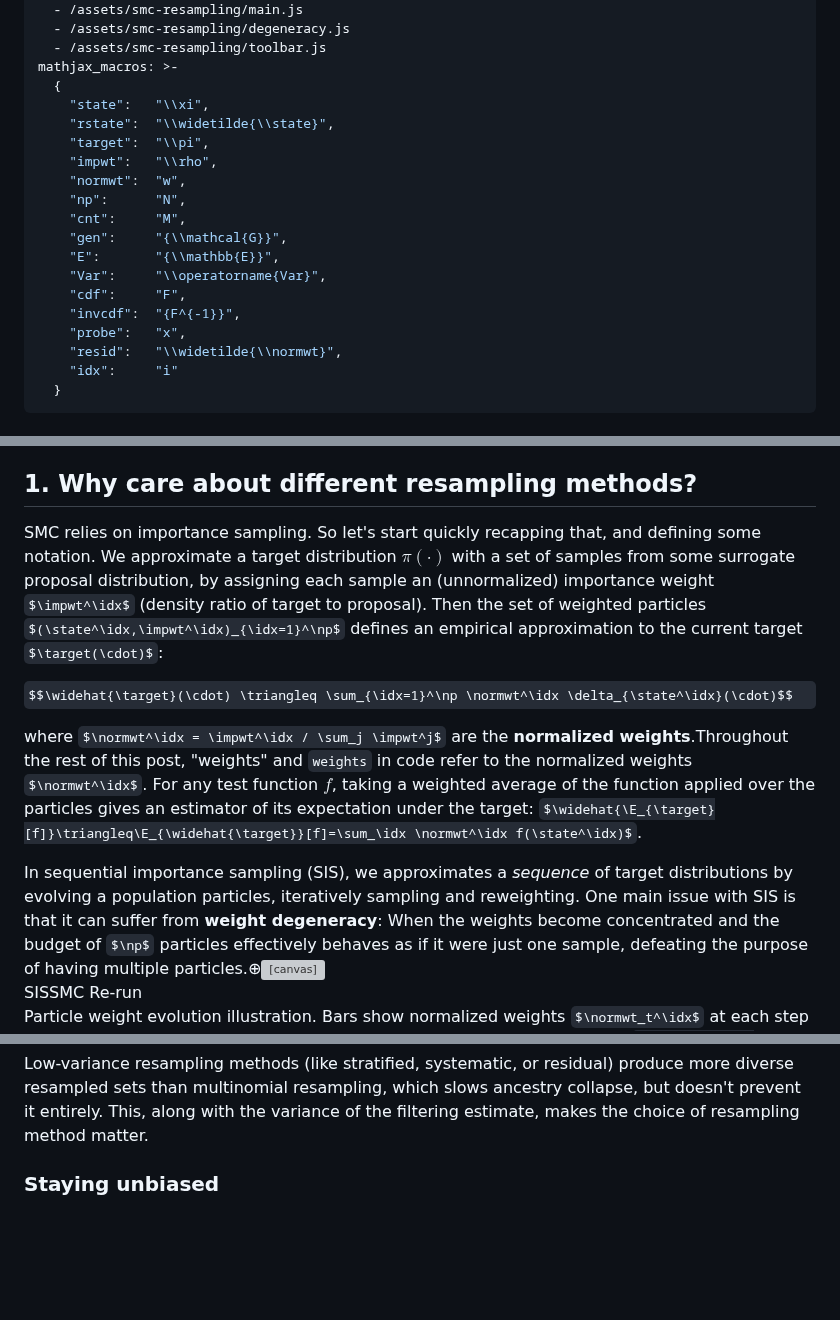
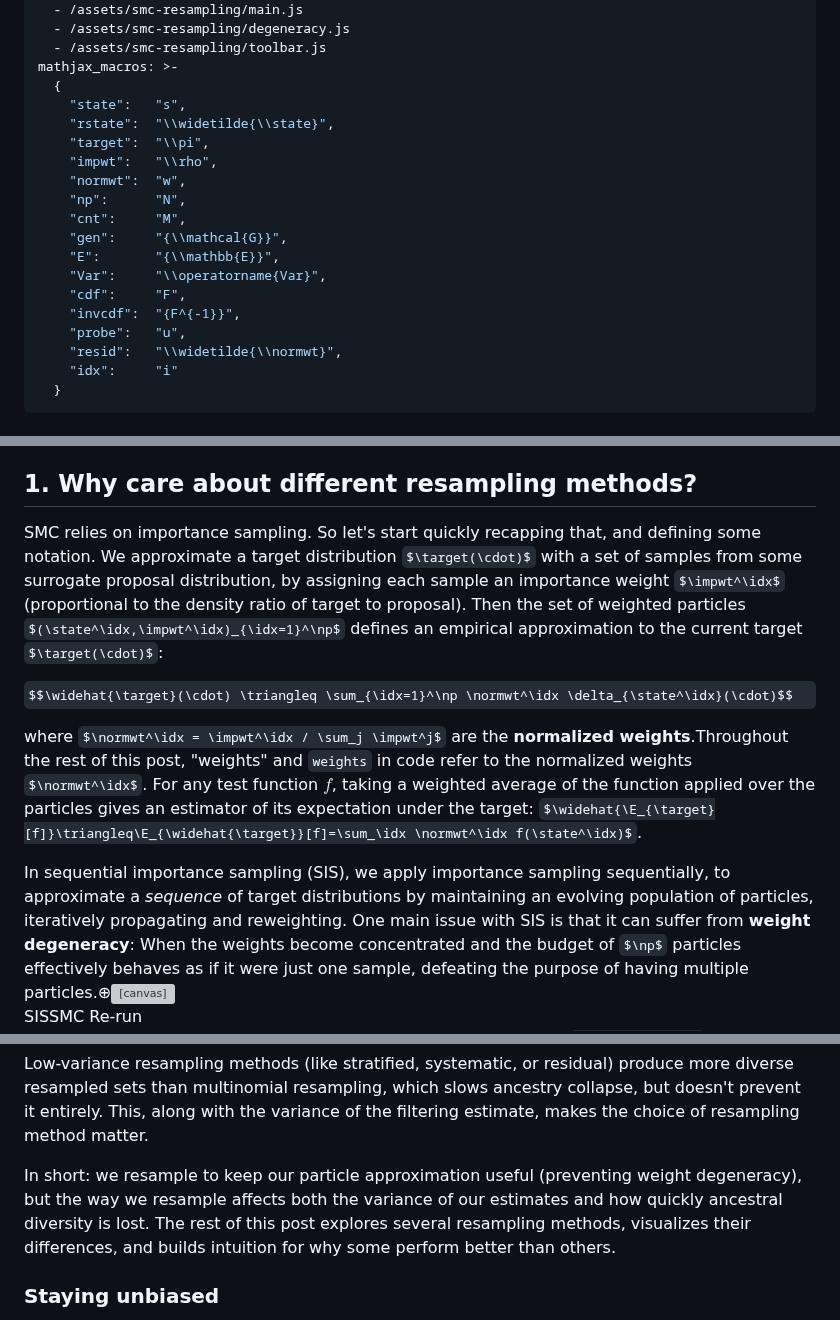
Before and after one commit to jahoo/jahoo.github.io, a Markdown page: _explorations/smc-resampling.md, 3 parts joined by grey strips. Rendered like a GitHub page; some formulas as TeX source; blank space fills up the shorter version; grey boxes are pictures that could not be loaded.

Commit message:
Fix typo; add recap paragraph bridging motivation to the rest of the post

```diff
--- a/_explorations/smc-resampling.md
+++ b/_explorations/smc-resampling.md
@@ -14,7 +14,7 @@ js:
   - /assets/smc-resampling/toolbar.js
 mathjax_macros: >-
   {
-    "state":   "\\xi",
+    "state":   "s",
     "rstate":  "\\widetilde{\\state}",
     "target":  "\\pi",
     "impwt":   "\\rho",
@@ -26,7 +26,7 @@ mathjax_macros: >-
     "Var":     "\\operatorname{Var}",
     "cdf":     "F",
     "invcdf":  "{F^{-1}}",
-    "probe":   "x",
+    "probe":   "u",
     "resid":   "\\widetilde{\\normwt}",
     "idx":     "i"
   }
@@ -44,8 +44,8 @@ Like many other things, while there are many asymptotically identical methods, i
 
 ## 1. Why care about different resampling methods?
 
-SMC relies on importance sampling. So let's start quickly recapping that, and defining some notation. We approximate a target distribution $\pi(\cdot)$ with a set of samples from some surrogate proposal distribution, by assigning each sample an (unnormalized) importance weight
-$\impwt^\idx$ (density ratio of target to proposal). Then the set of weighted particles
+SMC relies on importance sampling. So let's start quickly recapping that, and defining some notation. We approximate a target distribution $\target(\cdot)$ with a set of samples from some surrogate proposal distribution, by assigning each sample an importance weight
+$\impwt^\idx$ (proportional to the density ratio of target to proposal). Then the set of weighted particles
 $(\state^\idx,\impwt^\idx)_{\idx=1}^\np$
 defines an empirical approximation to the current target $\target(\cdot)$:
 
@@ -56,8 +56,9 @@ For any test function $f$, taking a weighted average of the function applied ove
 gives an estimator of its expectation under the target:
 $\widehat{\E_{\target}[f]}\triangleq\E_{\widehat{\target}}[f]=\sum_\idx \normwt^\idx f(\state^\idx)$.
 
-In sequential importance sampling (SIS), we approximates a _sequence_ of target distributions by evolving
-a population particles, iteratively sampling and reweighting. One main issue with SIS is that it can suffer
+In sequential importance sampling (SIS), we apply importance sampling sequentially, to approximate a _sequence_ of target distributions by maintaining an evolving population of particles,
+iteratively propagating and reweighting.
+One main issue with SIS is that it can suffer
 from **weight degeneracy**: When the weights become concentrated and the budget of $\np$
 particles effectively behaves as if it were just one sample, defeating the purpose of
 having multiple particles.<label for="mn-degen" class="margin-toggle">&#8853;</label><input type="checkbox" id="mn-degen" class="margin-toggle"/><span class="marginnote"><canvas id="cv-degeneracy" style="width:100%; height:200px; border:1px solid #ddd; border-radius:3px;"></canvas><br><span class="degen-toggle"><span class="degen-toggle-label" id="degen-label-sis">SIS</span><label class="degen-switch"><input type="checkbox" id="chk-degen-resample"><span class="degen-slider"></span></label><span class="degen-toggle-label" id="degen-label-smc">SMC</span></span> <button id="btn-degen-rerun" style="font-size:0.8em;">Re-run</button> <span id="degen-info" style="font-size:0.8em; margin-left:4px;"></span><br>Particle weight evolution illustration. Bars show normalized weights $\normwt_t^\idx$ at each step when running a bootstrap particle filter on a Gaussian random walk model
@@ -70,6 +71,8 @@ and dropping low-weight ones. This addresses weight degeneracy, but introduces a
 After enough steps, all current particles may trace back to a single ancestor at earlier timesteps [click on a timestep label in the illustration].
 
 Low-variance resampling methods (like stratified, systematic, or residual) produce more diverse resampled sets than multinomial resampling, which slows ancestry collapse, but doesn't prevent it entirely. This, along with the variance of the filtering estimate, makes the choice of resampling method matter.
+
+In short: we resample to keep our particle approximation useful (preventing weight degeneracy), but the way we resample affects both the variance of our estimates and how quickly ancestral diversity is lost. The rest of this post explores several resampling methods, visualizes their differences, and builds intuition for why some perform better than others.
 
 ### Staying unbiased
 
```
